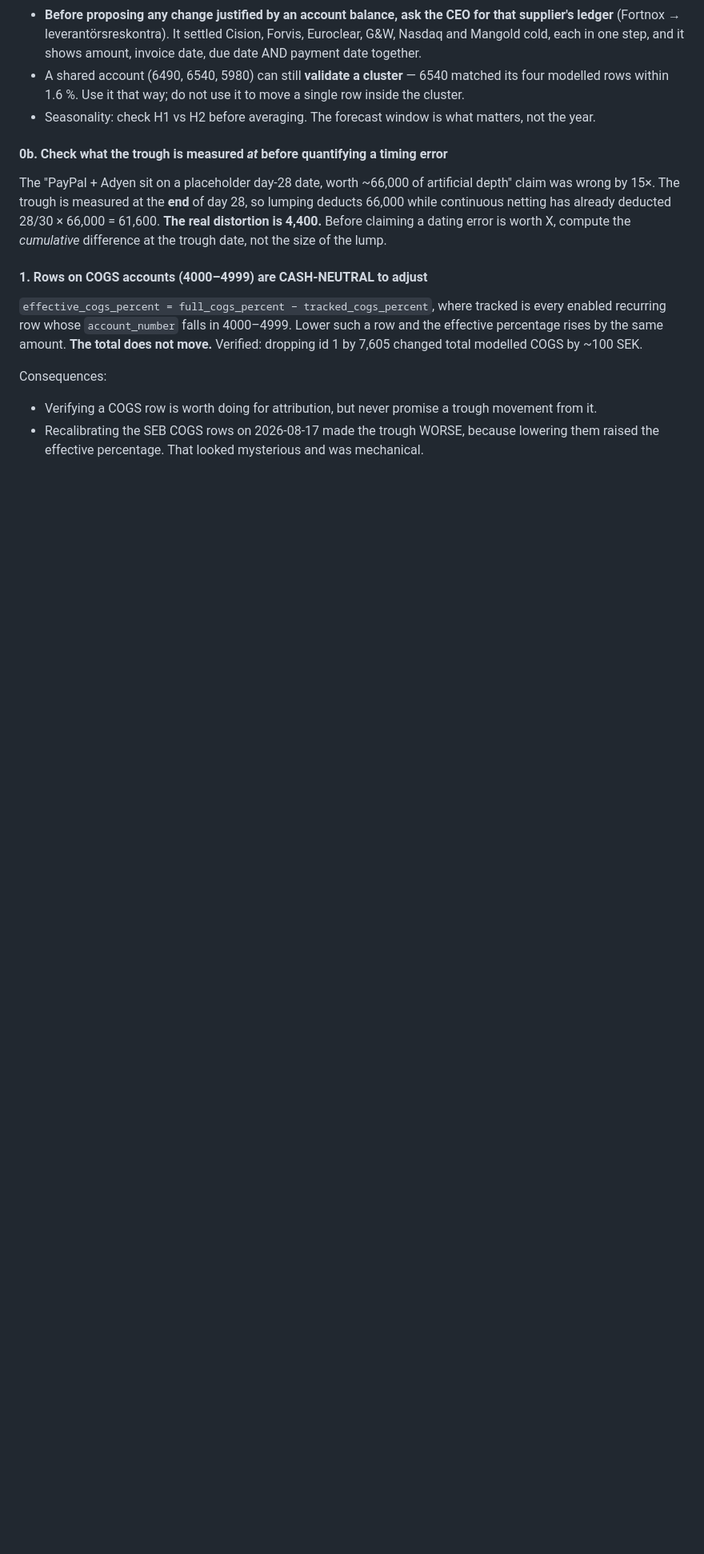
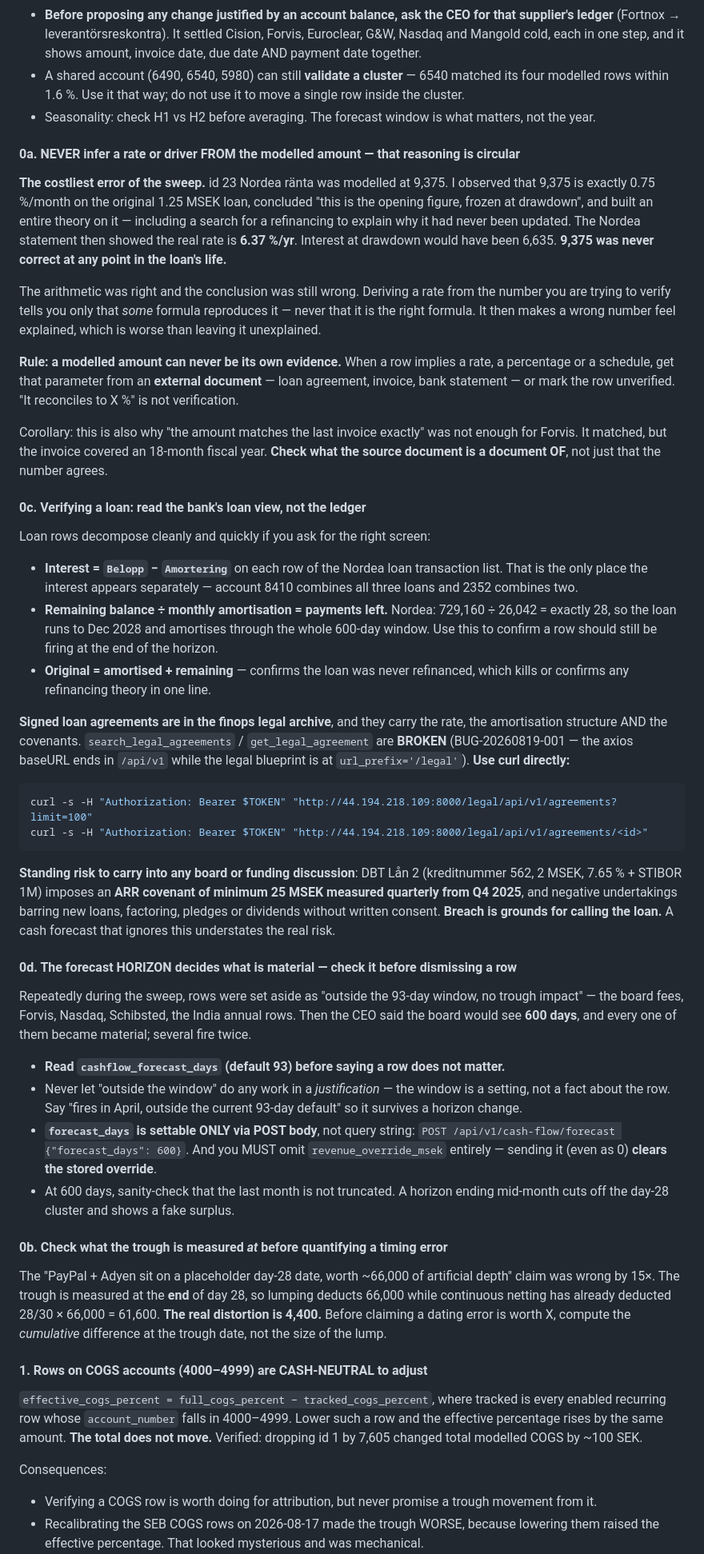
Before and after one commit to henrikthome-arch/claude-skills, a Markdown page: cash-flow/SKILL.md, the part around the change. Shown at 80% size. GitHub-like rendering; blank space fills up the shorter version.

Commit message:
cash-flow: four method lessons from the 2026-08-19 sweep
0a - a modelled amount can never be its own evidence. id 23 read as
0.75%/month on the original loan; the real rate was 6.37% and 9,375 was
never correct at any point. Deriving a rate from the number you are
verifying proves only that some formula reproduces it.

0c - how to verify a loan (Belopp minus Amortering; balance / amortisation
= payments left), the legal-agreement archive curl path since the MCP tools
are broken, and the DBT ARR covenant of 25 MSEK as a standing risk.

0d - the forecast horizon decides materiality; forecast_days is POST-only
and sending revenue_override_msek clears the stored override.

````diff
--- a/cash-flow/SKILL.md
+++ b/cash-flow/SKILL.md
@@ -800,6 +800,68 @@ in the accrual **months** after the first invoice.
 - A shared account (6490, 6540, 5980) can still **validate a cluster** — 6540 matched its four modelled rows
   within 1.6 %. Use it that way; do not use it to move a single row inside the cluster.
 - Seasonality: check H1 vs H2 before averaging. The forecast window is what matters, not the year.
+
+#### 0a. NEVER infer a rate or driver FROM the modelled amount — that reasoning is circular
+
+**The costliest error of the sweep.** id 23 Nordea ränta was modelled at 9,375. I observed that 9,375 is
+exactly 0.75 %/month on the original 1.25 MSEK loan, concluded "this is the opening figure, frozen at
+drawdown", and built an entire theory on it — including a search for a refinancing to explain why it had
+never been updated. The Nordea statement then showed the real rate is **6.37 %/yr**. Interest at drawdown
+would have been 6,635. **9,375 was never correct at any point in the loan's life.**
+
+The arithmetic was right and the conclusion was still wrong. Deriving a rate from the number you are trying
+to verify tells you only that *some* formula reproduces it — never that it is the right formula. It then
+makes a wrong number feel explained, which is worse than leaving it unexplained.
+
+**Rule: a modelled amount can never be its own evidence.** When a row implies a rate, a percentage or a
+schedule, get that parameter from an **external document** — loan agreement, invoice, bank statement — or
+mark the row unverified. "It reconciles to X %" is not verification.
+
+Corollary: this is also why "the amount matches the last invoice exactly" was not enough for Forvis. It
+matched, but the invoice covered an 18-month fiscal year. **Check what the source document is a document
+OF**, not just that the number agrees.
+
+#### 0c. Verifying a loan: read the bank's loan view, not the ledger
+
+Loan rows decompose cleanly and quickly if you ask for the right screen:
+
+- **Interest = `Belopp` − `Amortering`** on each row of the Nordea loan transaction list. That is the only
+  place the interest appears separately — account 8410 combines all three loans and 2352 combines two.
+- **Remaining balance ÷ monthly amortisation = payments left.** Nordea: 729,160 ÷ 26,042 = exactly 28, so
+  the loan runs to Dec 2028 and amortises through the whole 600-day window. Use this to confirm a row should
+  still be firing at the end of the horizon.
+- **Original = amortised + remaining** — confirms the loan was never refinanced, which kills or confirms any
+  refinancing theory in one line.
+
+**Signed loan agreements are in the finops legal archive**, and they carry the rate, the amortisation
+structure AND the covenants. `search_legal_agreements` / `get_legal_agreement` are **BROKEN**
+(BUG-20260819-001 — the axios baseURL ends in `/api/v1` while the legal blueprint is at `url_prefix='/legal'`).
+**Use curl directly:**
+
+```sh
+curl -s -H "Authorization: Bearer $TOKEN" "http://44.194.218.109:8000/legal/api/v1/agreements?limit=100"
+curl -s -H "Authorization: Bearer $TOKEN" "http://44.194.218.109:8000/legal/api/v1/agreements/<id>"
+```
+
+**Standing risk to carry into any board or funding discussion**: DBT Lån 2 (kreditnummer 562, 2 MSEK,
+7.65 % + STIBOR 1M) imposes an **ARR covenant of minimum 25 MSEK measured quarterly from Q4 2025**, and
+negative undertakings barring new loans, factoring, pledges or dividends without written consent. **Breach
+is grounds for calling the loan.** A cash forecast that ignores this understates the real risk.
+
+#### 0d. The forecast HORIZON decides what is material — check it before dismissing a row
+
+Repeatedly during the sweep, rows were set aside as "outside the 93-day window, no trough impact" — the
+board fees, Forvis, Nasdaq, Schibsted, the India annual rows. Then the CEO said the board would see **600
+days**, and every one of them became material; several fire twice.
+
+- **Read `cashflow_forecast_days` (default 93) before saying a row does not matter.**
+- Never let "outside the window" do any work in a *justification* — the window is a setting, not a fact
+  about the row. Say "fires in April, outside the current 93-day default" so it survives a horizon change.
+- **`forecast_days` is settable ONLY via POST body**, not query string:
+  `POST /api/v1/cash-flow/forecast {"forecast_days": 600}`. And you MUST omit `revenue_override_msek`
+  entirely — sending it (even as 0) **clears the stored override**.
+- At 600 days, sanity-check that the last month is not truncated. A horizon ending mid-month cuts off the
+  day-28 cluster and shows a fake surplus.
 
 #### 0b. Check what the trough is measured *at* before quantifying a timing error
 
````
